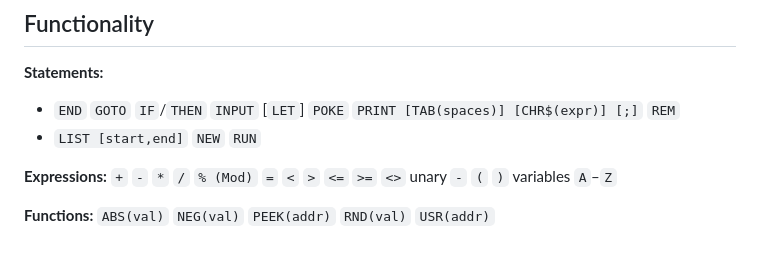
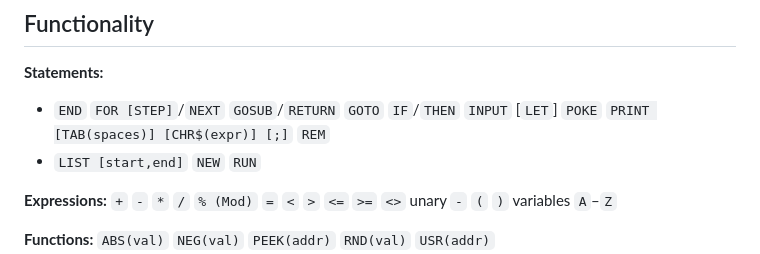
Before and after one commit to VinCBR900/2650-Tiny-BASIC, a Markdown page: README.md, the part around the change. Rendered like a GitHub page.

Commit message:
Update functionality section in README.md

```diff
--- a/README.md
+++ b/README.md
@@ -12,7 +12,7 @@ If you just want a proper BASIC for your Signetics 2650 system then the vintage
 ## Functionality
 
 **Statements:**
-  * `END` `GOTO` `IF`/`THEN` `INPUT` [`LET`] `POKE` `PRINT [TAB(spaces)] [CHR$(expr)] [;]` `REM`
+  * `END` `FOR [STEP]`/`NEXT`  `GOSUB`/`RETURN` `GOTO` `IF`/`THEN` `INPUT` [`LET`] `POKE` `PRINT [TAB(spaces)] [CHR$(expr)] [;]` `REM`
   * `LIST [start,end]` `NEW` `RUN`
 
 **Expressions:** `+` `-` `*` `/` `% (Mod)` `=` `<` `>` `<=` `>=` `<>` unary `-` `(` `)` variables `A`–`Z`
```
